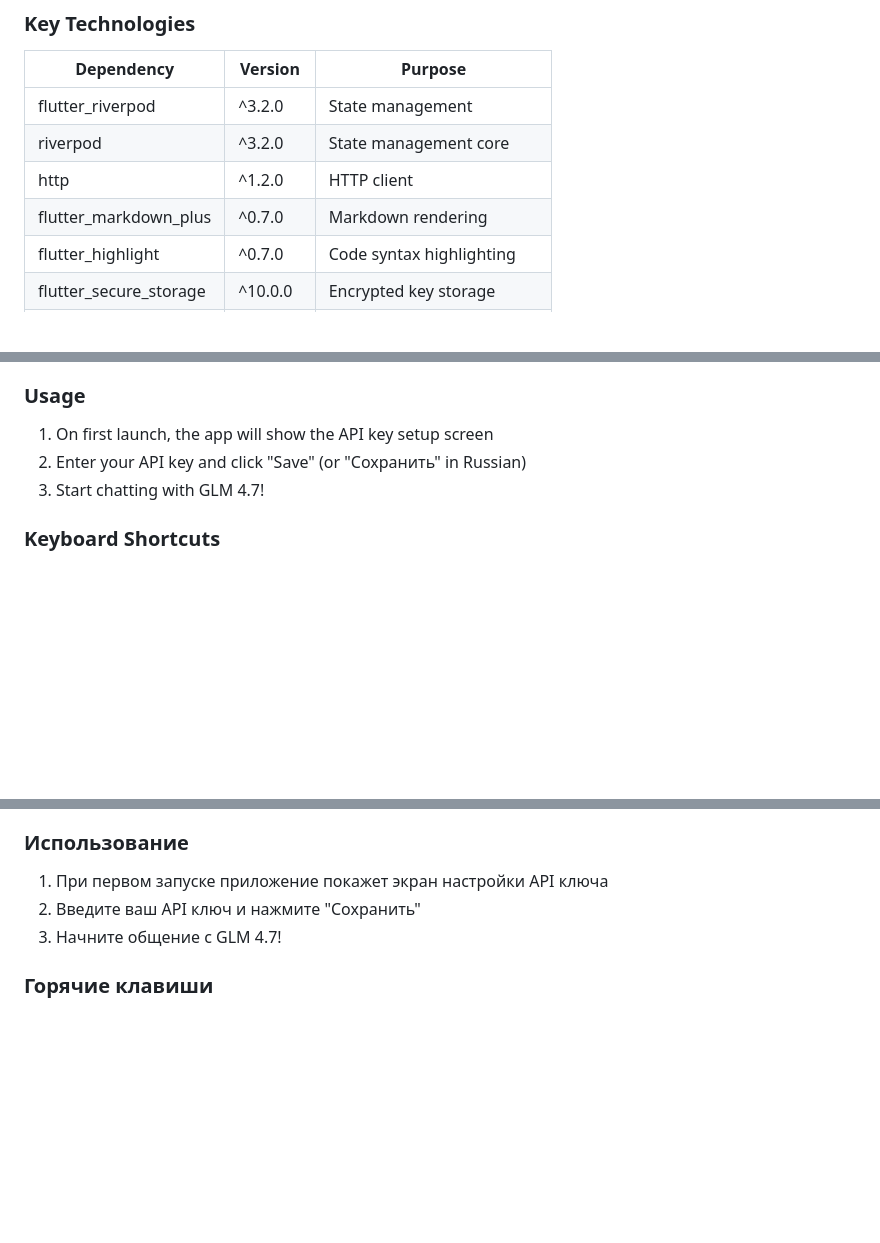
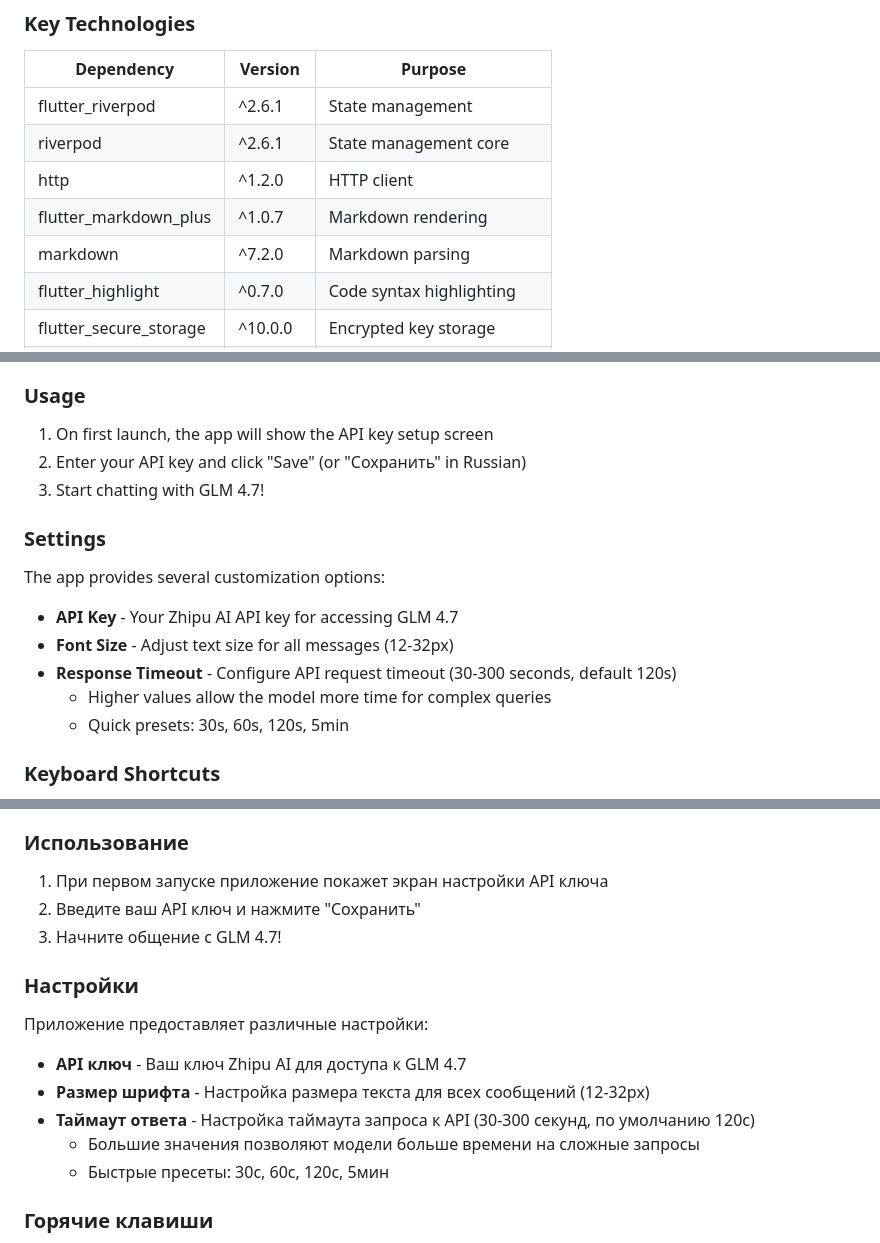
Before and after one commit to planer-pro/glm_chat, a Markdown page: README.md, 3 parts joined by grey strips. Drawn GitHub-style; blank space fills up the shorter version.

```diff
--- a/README.md
+++ b/README.md
@@ -64,10 +68,11 @@ lib/
 
 | Dependency | Version | Purpose |
 |------------|---------|---------|
-| flutter_riverpod | ^3.2.0 | State management |
-| riverpod | ^3.2.0 | State management core |
+| flutter_riverpod | ^2.6.1 | State management |
+| riverpod | ^2.6.1 | State management core |
 | http | ^1.2.0 | HTTP client |
-| flutter_markdown_plus | ^0.7.0 | Markdown rendering |
+| flutter_markdown_plus | ^1.0.7 | Markdown rendering |
+| markdown | ^7.2.0 | Markdown parsing |
 | flutter_highlight | ^0.7.0 | Code syntax highlighting |
 | flutter_secure_storage | ^10.0.0 | Encrypted key storage |
 | file_picker | ^10.3.10 | File selection |
@@ -107,6 +112,16 @@ flutter run
 2. Enter your API key and click "Save" (or "Сохранить" in Russian)
 3. Start chatting with GLM 4.7!
 
+### Settings
+
+The app provides several customization options:
+
+- **API Key** - Your Zhipu AI API key for accessing GLM 4.7
+- **Font Size** - Adjust text size for all messages (12-32px)
+- **Response Timeout** - Configure API request timeout (30-300 seconds, default 120s)
+  - Higher values allow the model more time for complex queries
+  - Quick presets: 30s, 60s, 120s, 5min
+
 ### Keyboard Shortcuts
 
 - **ENTER** - Send message
@@ -227,6 +246,16 @@ flutter run
 2. Введите ваш API ключ и нажмите "Сохранить"
 3. Начните общение с GLM 4.7!
 
+### Настройки
+
+Приложение предоставляет различные настройки:
+
+- **API ключ** - Ваш ключ Zhipu AI для доступа к GLM 4.7
+- **Размер шрифта** - Настройка размера текста для всех сообщений (12-32px)
+- **Таймаут ответа** - Настройка таймаута запроса к API (30-300 секунд, по умолчанию 120с)
+  - Большие значения позволяют модели больше времени на сложные запросы
+  - Быстрые пресеты: 30с, 60с, 120с, 5мин
+
 ### Горячие клавиши
 
 - **ENTER** - Отправить сообщение
```
Also changed, not shown: other parts of README.md (+10 -2 lines), CLAUDE.md (+77 -4 lines).
